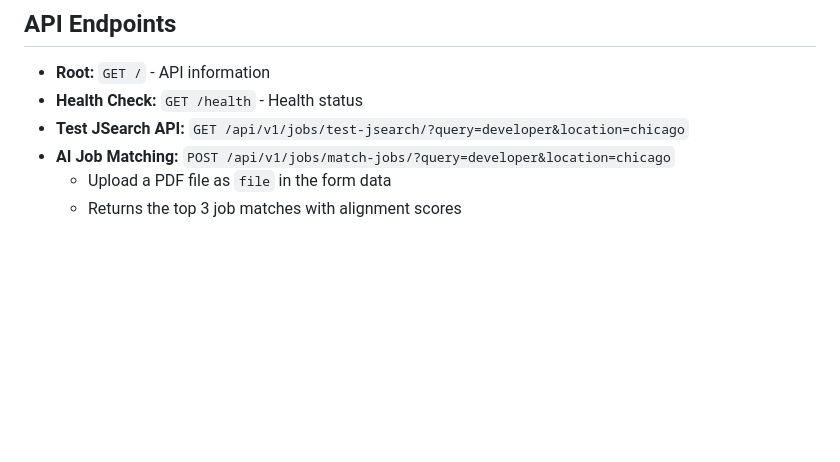
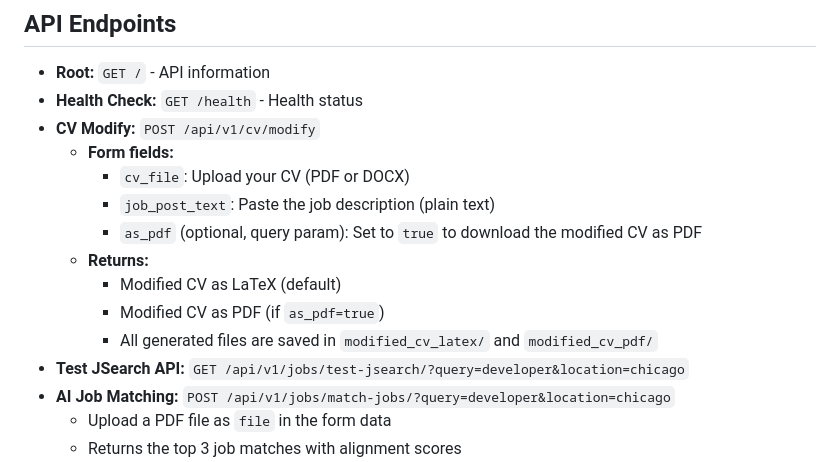
Before and after one commit to asshejan/Resume-Align-Test, a Markdown page: README.md, the part around one of its changes. GitHub-like rendering; blank space fills up the shorter version.

```diff
--- a/README.md
+++ b/README.md
@@ -77,6 +78,15 @@ project_name/
 
 - **Root:** `GET /` - API information
 - **Health Check:** `GET /health` - Health status
+- **CV Modify:** `POST /api/v1/cv/modify`
+  - **Form fields:**
+    - `cv_file`: Upload your CV (PDF or DOCX)
+    - `job_post_text`: Paste the job description (plain text)
+    - `as_pdf` (optional, query param): Set to `true` to download the modified CV as PDF
+  - **Returns:**
+    - Modified CV as LaTeX (default)
+    - Modified CV as PDF (if `as_pdf=true`)
+    - All generated files are saved in `modified_cv_latex/` and `modified_cv_pdf/`
 - **Test JSearch API:** `GET /api/v1/jobs/test-jsearch/?query=developer&location=chicago`
 - **AI Job Matching:** `POST /api/v1/jobs/match-jobs/?query=developer&location=chicago`
   - Upload a PDF file as `file` in the form data
```
Also changed, not shown: other parts of README.md (+23 -22 lines).
